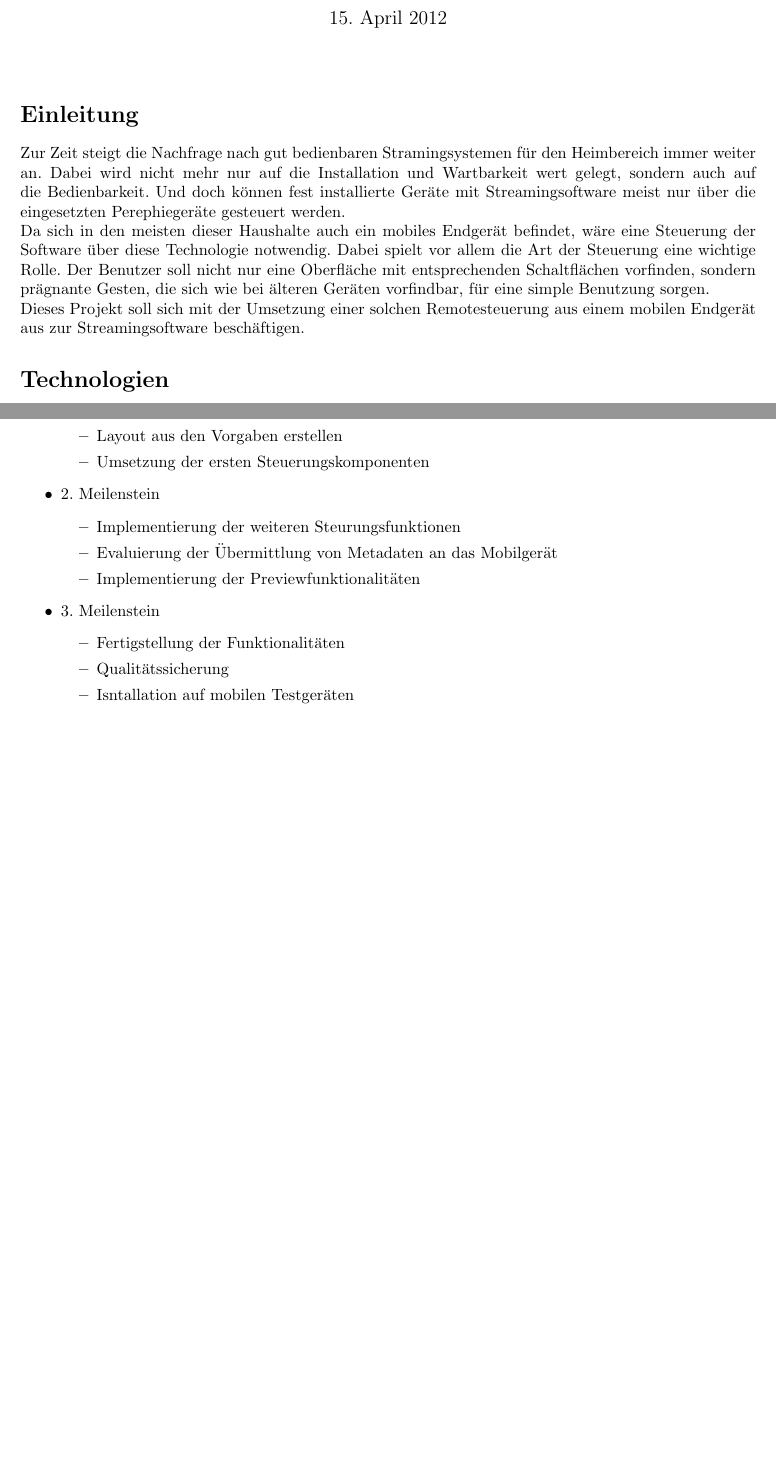
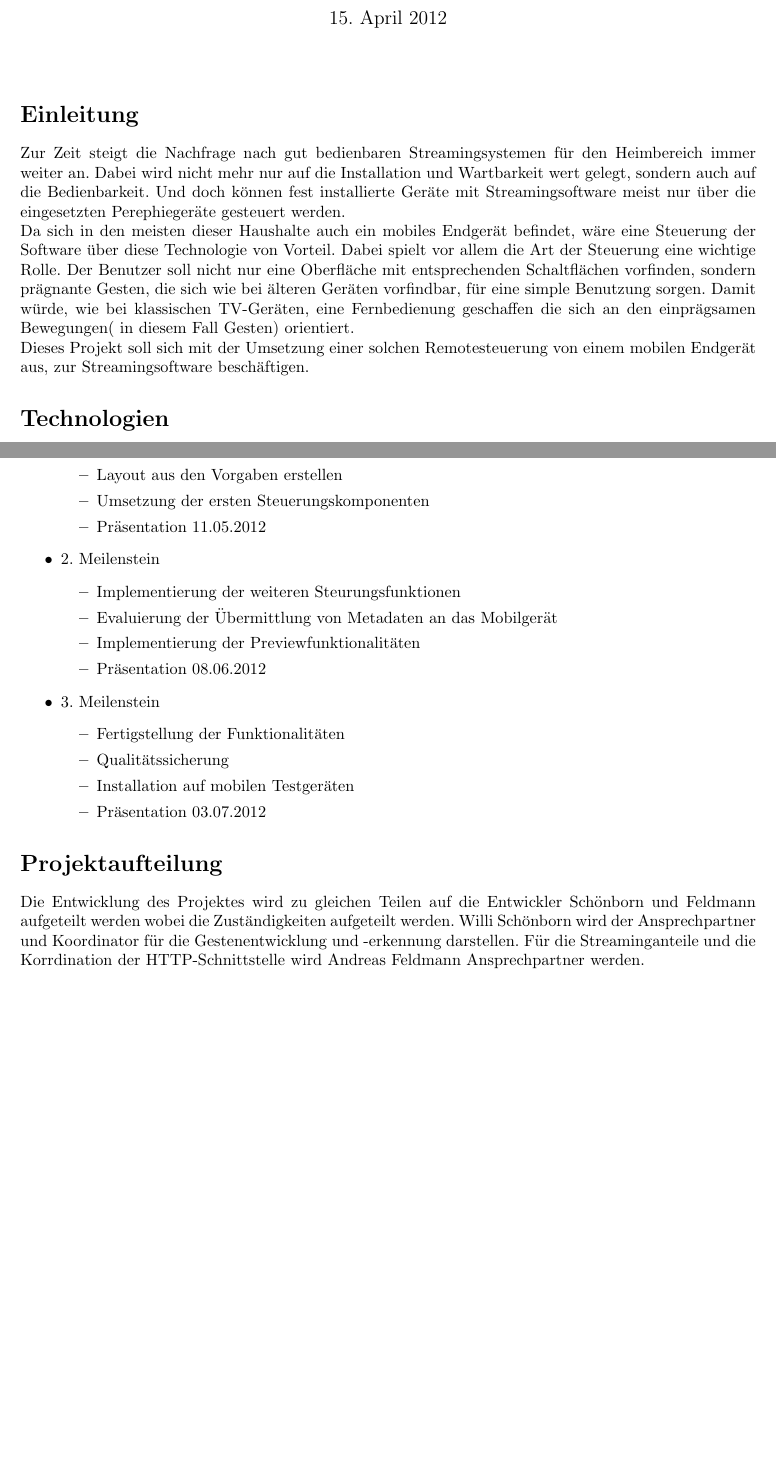
Before and after one commit to whiskeysierra/gesture-remote, a LaTeX document (latex/expose/expose.tex): two parts of pages 1 and 2 of 2, joined at a grey line, cut so that both start at the same text, the shorter picture padded with empty space. Compiled offline with pdfLaTeX.

Commit message:
exposé update

```diff
--- a/latex/expose/expose.tex
+++ b/latex/expose/expose.tex
@@ -22,9 +22,9 @@
 \end{figure}
 
 \section*{Einleitung}
-Zur Zeit steigt die Nachfrage nach gut bedienbaren Stramingsystemen für den Heimbereich immer weiter an. Dabei wird nicht mehr nur auf die Installation und Wartbarkeit wert gelegt, sondern auch auf die Bedienbarkeit. Und doch können fest installierte Geräte mit Streamingsoftware meist nur über die eingesetzten Perephiegeräte gesteuert werden. \\
-Da sich in den meisten dieser Haushalte auch ein mobiles Endgerät befindet, wäre eine Steuerung der Software über diese Technologie  notwendig. Dabei spielt vor allem die Art der Steuerung eine wichtige Rolle. Der Benutzer soll nicht nur eine Oberfläche mit entsprechenden Schaltflächen vorfinden, sondern prägnante Gesten, die sich wie bei älteren Geräten vorfindbar, für eine simple Benutzung sorgen.\\
-Dieses Projekt soll sich mit der Umsetzung einer solchen Remotesteuerung aus einem mobilen Endgerät aus zur Streamingsoftware beschäftigen.
+Zur Zeit steigt die Nachfrage nach gut bedienbaren Streamingsystemen für den Heimbereich immer weiter an. Dabei wird nicht mehr nur auf die Installation und Wartbarkeit wert gelegt, sondern auch auf die Bedienbarkeit. Und doch können fest installierte Geräte mit Streamingsoftware meist nur über die eingesetzten Perephiegeräte gesteuert werden. \\
+Da sich in den meisten dieser Haushalte auch ein mobiles Endgerät befindet, wäre eine Steuerung der Software über diese Technologie von Vorteil. Dabei spielt vor allem die Art der Steuerung eine wichtige Rolle. Der Benutzer soll nicht nur eine Oberfläche mit entsprechenden Schaltflächen vorfinden, sondern prägnante Gesten, die sich wie bei älteren Geräten vorfindbar, für eine simple Benutzung sorgen. Damit würde, wie bei klassischen TV-Geräten, eine Fernbedienung geschaffen die sich an den einprägsamen Bewegungen( in diesem Fall Gesten) orientiert. \\
+Dieses Projekt soll sich mit der Umsetzung einer solchen Remotesteuerung von einem mobilen Endgerät aus, zur Streamingsoftware beschäftigen.
 
 \section*{Technologien}
 Aus der Problemstellung wird zunächst ersichtlich, dass für die Umsetzung zwei verschiedene Komponenten betrachtenten werden müssen. Dies ist einerseits die Software, die zum Abspielen und Streamen der Medieninhalte zuständig ist, sowie anderseits das mobile Endgerät, das als Fernsteuerung dienen wird. \\
@@ -40,20 +40,27 @@ Für die Realisierung dieses Projektes gilt folgender Meilensteinplan:
 \item Evaluierung des VLC-HTTP-Schnittstellenumfangs
 \item Layout aus den Vorgaben erstellen
 \item Umsetzung der ersten Steuerungskomponenten
+\item Präsentation 11.05.2012
 \end{itemize}
 \item 2. Meilenstein
 \begin{itemize}
 \item Implementierung der weiteren Steurungsfunktionen
 \item Evaluierung der Übermittlung von Metadaten an das Mobilgerät
 \item Implementierung der Previewfunktionalitäten
+\item Präsentation 08.06.2012
 \end{itemize}
 \item 3. Meilenstein
 \begin{itemize}
 \item Fertigstellung der Funktionalitäten
 \item Qualitätssicherung
-\item Isntallation auf mobilen Testgeräten
+\item Installation auf mobilen Testgeräten
+\item Präsentation 03.07.2012
 \end{itemize}
 \end{itemize}
+
+\section*{Projektaufteilung}
+Die Entwicklung des Projektes wird zu gleichen Teilen auf die Entwickler Schönborn und Feldmann aufgeteilt werden wobei die Zuständigkeiten aufgeteilt werden. Willi Schönborn wird der Ansprechpartner und Koordinator für die Gestenentwicklung und -erkennung darstellen. Für die Streaminganteile und die Korrdination der HTTP-Schnittstelle wird Andreas Feldmann Ansprechpartner werden.
+
 \newpage
 \printbibliography
 
```
